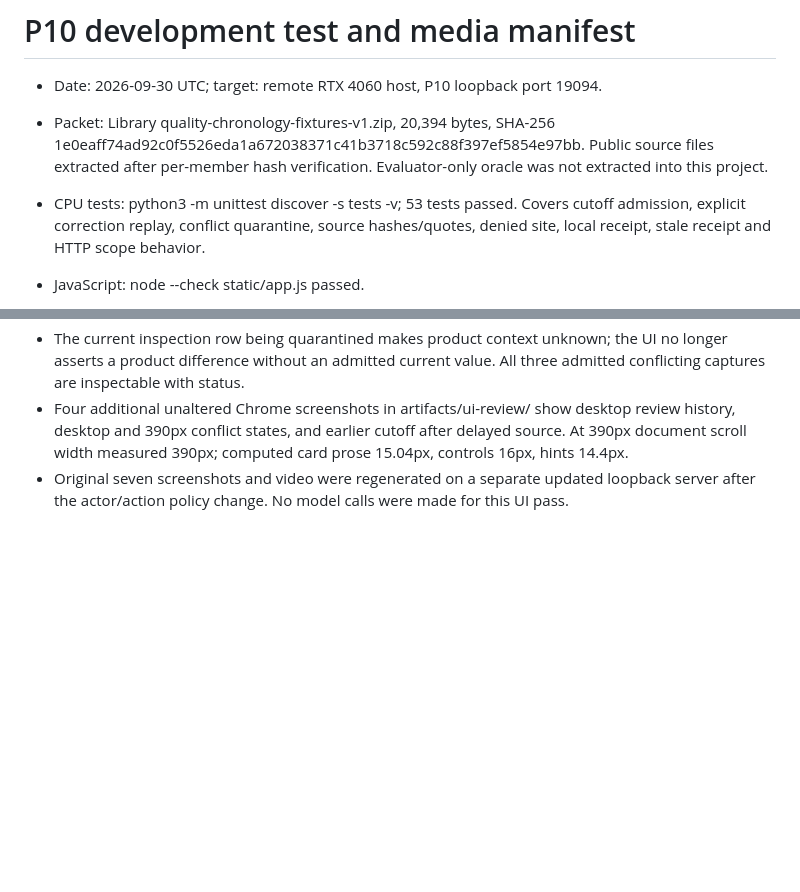
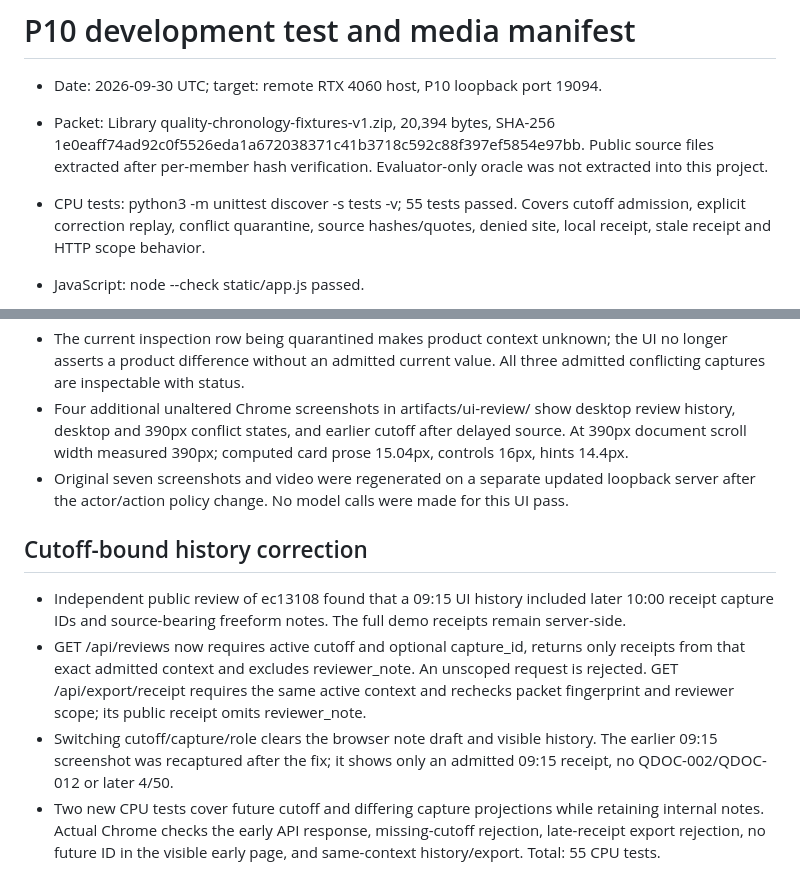
Before and after one commit to Kimhyuntae9665/quality-investigation-chronology, a Markdown page: docs/test-manifest.md, 2 parts joined by grey strips. Drawn GitHub-style; blank space fills up the shorter version.

```diff
--- a/docs/test-manifest.md
+++ b/docs/test-manifest.md
@@ -2,7 +2,7 @@
 
 - Date: 2026-09-30 UTC; target: remote RTX 4060 host, P10 loopback port 19094.
 - Packet: Library quality-chronology-fixtures-v1.zip, 20,394 bytes, SHA-256 1e0eaff74ad92c0f5526eda1a672038371c41b3718c592c88f397ef5854e97bb. Public source files extracted after per-member hash verification. Evaluator-only oracle was not extracted into this project.
-- CPU tests: python3 -m unittest discover -s tests -v; 53 tests passed. Covers cutoff admission, explicit correction replay, conflict quarantine, source hashes/quotes, denied site, local receipt, stale receipt and HTTP scope behavior.
+- CPU tests: python3 -m unittest discover -s tests -v; 55 tests passed. Covers cutoff admission, explicit correction replay, conflict quarantine, source hashes/quotes, denied site, local receipt, stale receipt and HTTP scope behavior.
 - JavaScript: node --check static/app.js passed.
 - Browser: installed Google Chrome through Playwright on actual local app. Desktop 1440x900 and mobile 390x844. Verified 09:15 5/50 and no future correction source ID, 10:00 4/50 with old value in correction history, open source, accepted handoff with five open requests, conflict acceptance disabled but return allowed, all three admitted conflict sources openable, review history and export available, changed-note receipt preserved, delayed review pending state released, delayed source read dropped after cutoff switch, and mobile scroll width 390px at 390px viewport. Script: tests/browser_demo.py.
 - Captures: artifacts/demo/01-current-desktop.png through 07-current-mobile.png are unaltered screenshots. Fictional source only. No credentials, private host address or real factory data in the app UI.
@@ -26,3 +26,11 @@
 - The current inspection row being quarantined makes product context unknown; the UI no longer asserts a product difference without an admitted current value. All three admitted conflicting captures are inspectable with status.
 - Four additional unaltered Chrome screenshots in artifacts/ui-review/ show desktop review history, desktop and 390px conflict states, and earlier cutoff after delayed source. At 390px document scroll width measured 390px; computed card prose 15.04px, controls 16px, hints 14.4px.
 - Original seven screenshots and video were regenerated on a separate updated loopback server after the actor/action policy change. No model calls were made for this UI pass.
+
+
+## Cutoff-bound history correction
+
+- Independent public review of ec13108 found that a 09:15 UI history included later 10:00 receipt capture IDs and source-bearing freeform notes. The full demo receipts remain server-side.
+- GET /api/reviews now requires active cutoff and optional capture_id, returns only receipts from that exact admitted context and excludes reviewer_note. An unscoped request is rejected. GET /api/export/receipt requires the same active context and rechecks packet fingerprint and reviewer scope; its public receipt omits reviewer_note.
+- Switching cutoff/capture/role clears the browser note draft and visible history. The earlier 09:15 screenshot was recaptured after the fix; it shows only an admitted 09:15 receipt, no QDOC-002/QDOC-012 or later 4/50.
+- Two new CPU tests cover future cutoff and differing capture projections while retaining internal notes. Actual Chrome checks the early API response, missing-cutoff rejection, late-receipt export rejection, no future ID in the visible early page, and same-context history/export. Total: 55 CPU tests.
```
Also changed, not shown: README.md (+2 -2 lines), artifacts/demo/05-review-receipt.png, artifacts/demo/06-conflict-block.png, 9 other files.
